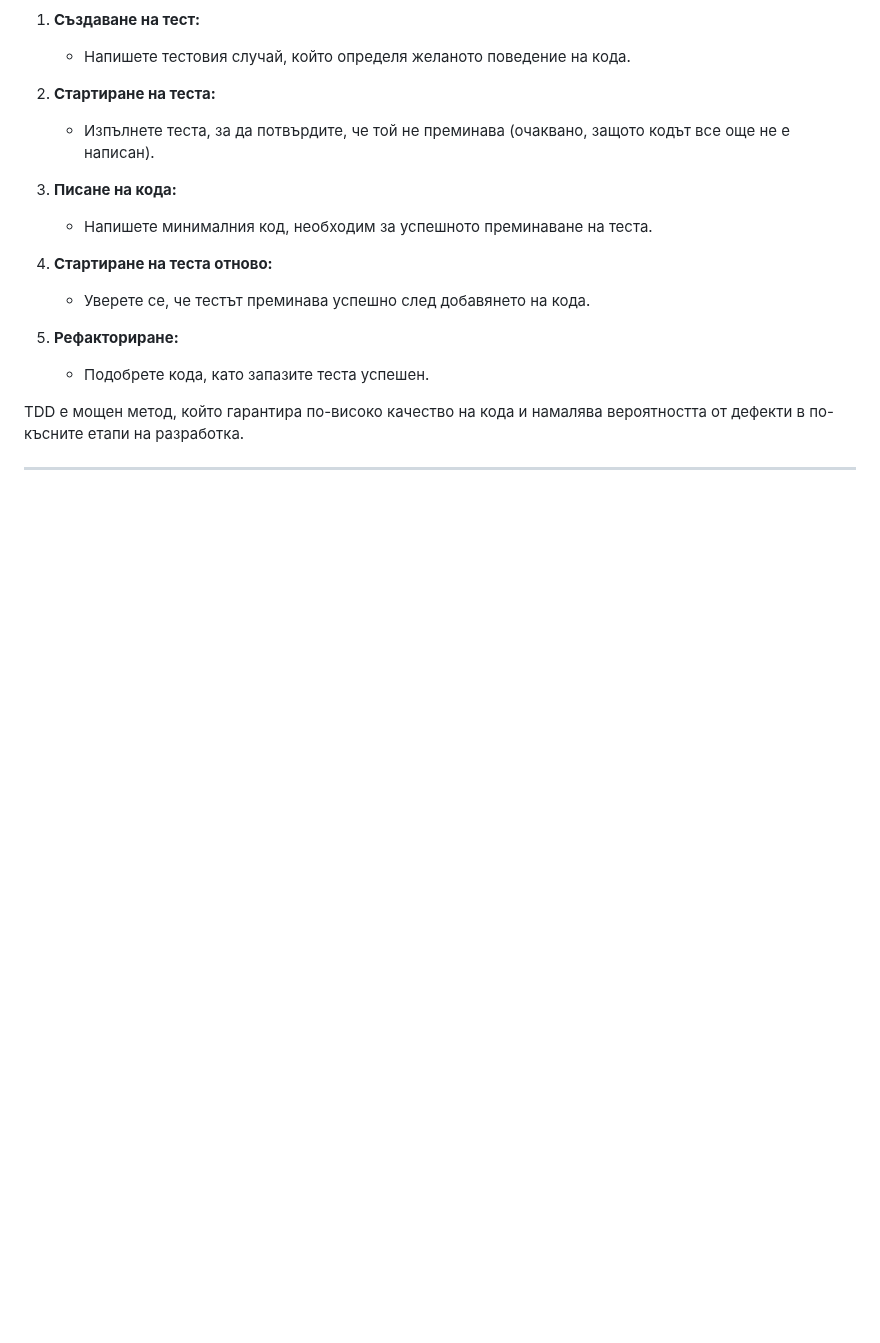
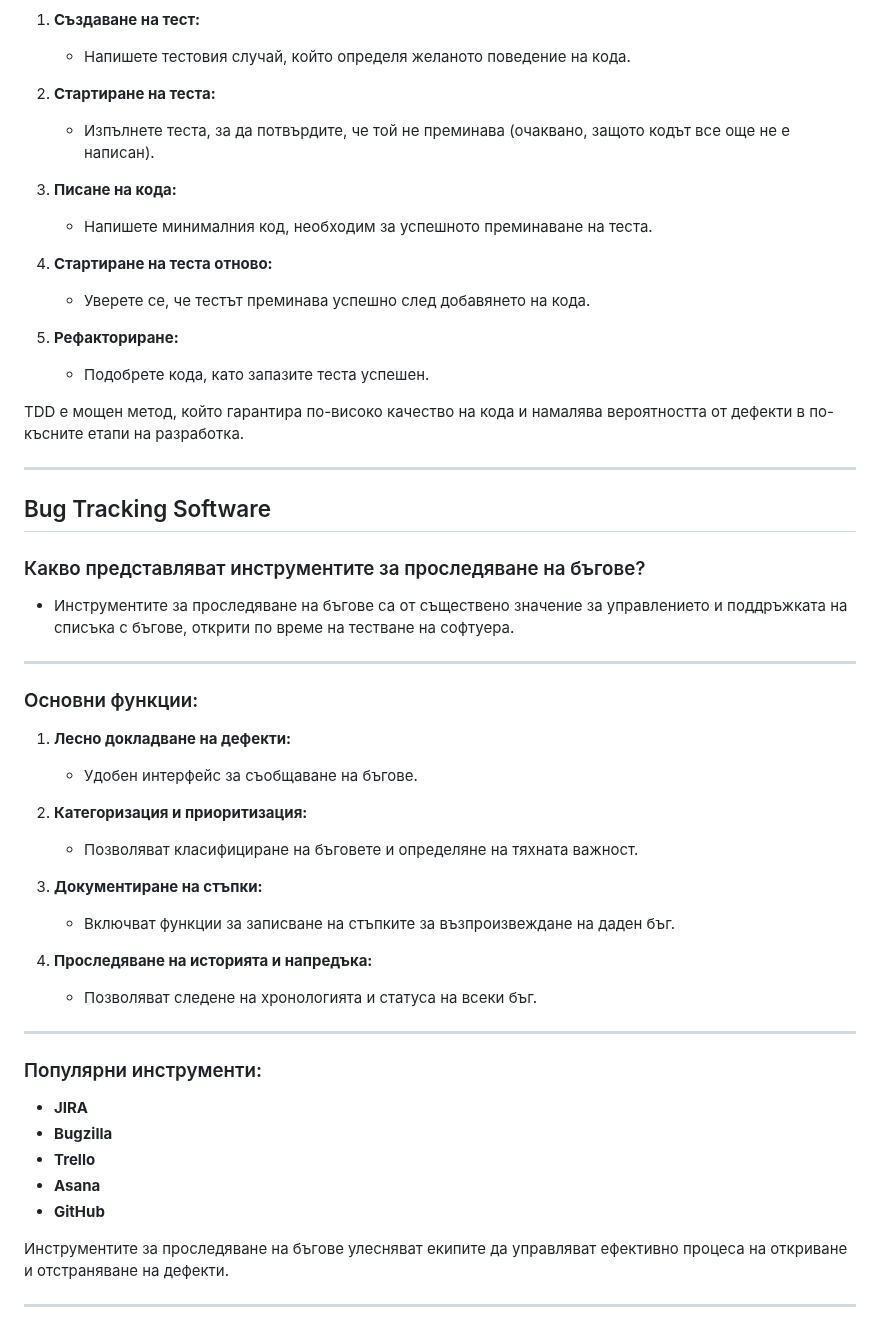
Before and after one commit to HristianBalevski/Software-Engineering-and-DevOps, a Markdown page: README.md, the part around the change. Rendered like a GitHub page; blank space fills up the shorter version.

Commit message:
Added new part of the lesson Automated Testing

```diff
--- a/README.md
+++ b/README.md
@@ -2281,3 +2281,42 @@ Pull Requests са мощен инструмент за сътрудничест
 TDD е мощен метод, който гарантира по-високо качество на кода и намалява вероятността от дефекти в по-късните етапи на разработка.
 
 ---
+
+## Bug Tracking Software
+
+### Какво представляват инструментите за проследяване на бъгове?
+
+- Инструментите за проследяване на бъгове са от съществено значение за управлението и поддръжката на списъка с бъгове, открити по време на тестване на софтуера.
+
+---
+
+### Основни функции:
+
+1. **Лесно докладване на дефекти:**
+
+   - Удобен интерфейс за съобщаване на бъгове.
+
+2. **Категоризация и приоритизация:**
+
+   - Позволяват класифициране на бъговете и определяне на тяхната важност.
+
+3. **Документиране на стъпки:**
+
+   - Включват функции за записване на стъпките за възпроизвеждане на даден бъг.
+
+4. **Проследяване на историята и напредъка:**
+   - Позволяват следене на хронологията и статуса на всеки бъг.
+
+---
+
+### Популярни инструменти:
+
+- **JIRA**
+- **Bugzilla**
+- **Trello**
+- **Asana**
+- **GitHub**
+
+Инструментите за проследяване на бъгове улесняват екипите да управляват ефективно процеса на откриване и отстраняване на дефекти.
+
+---
```
